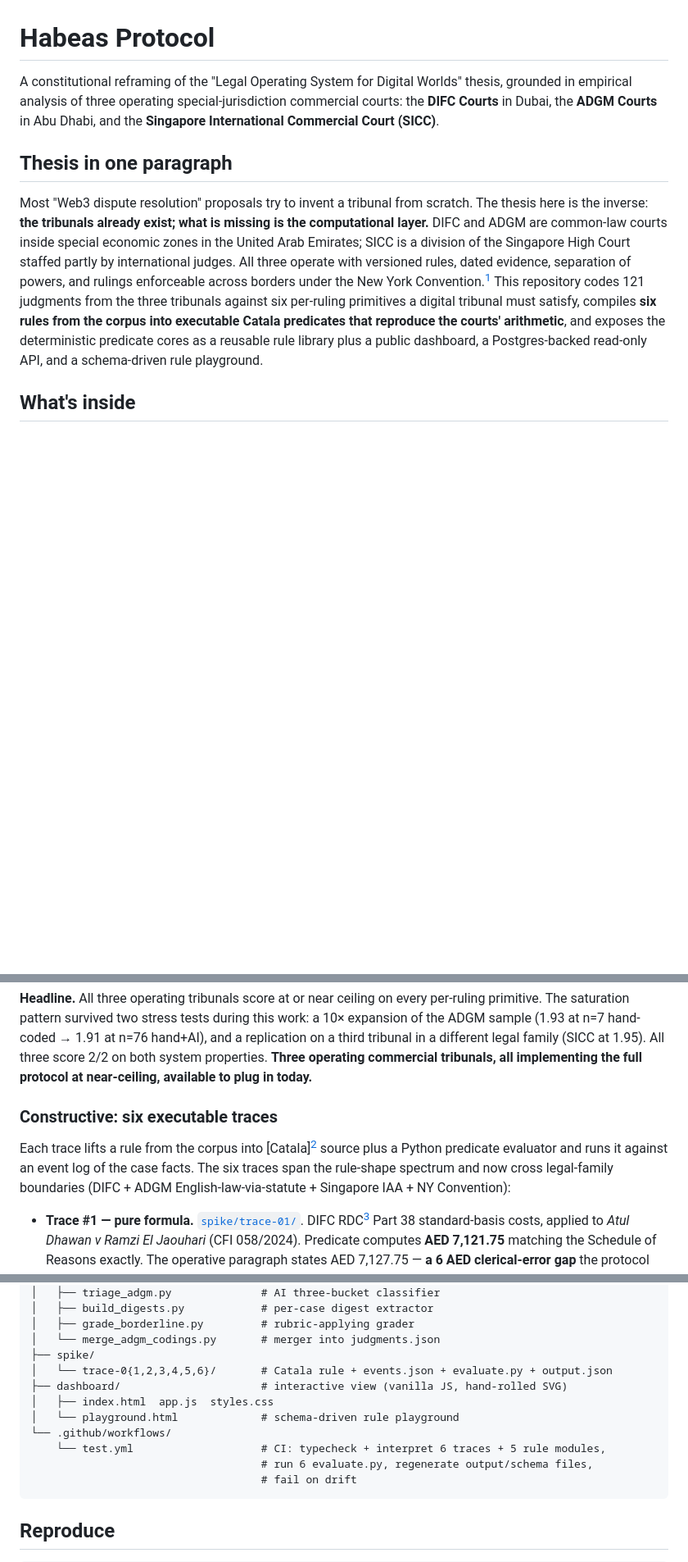
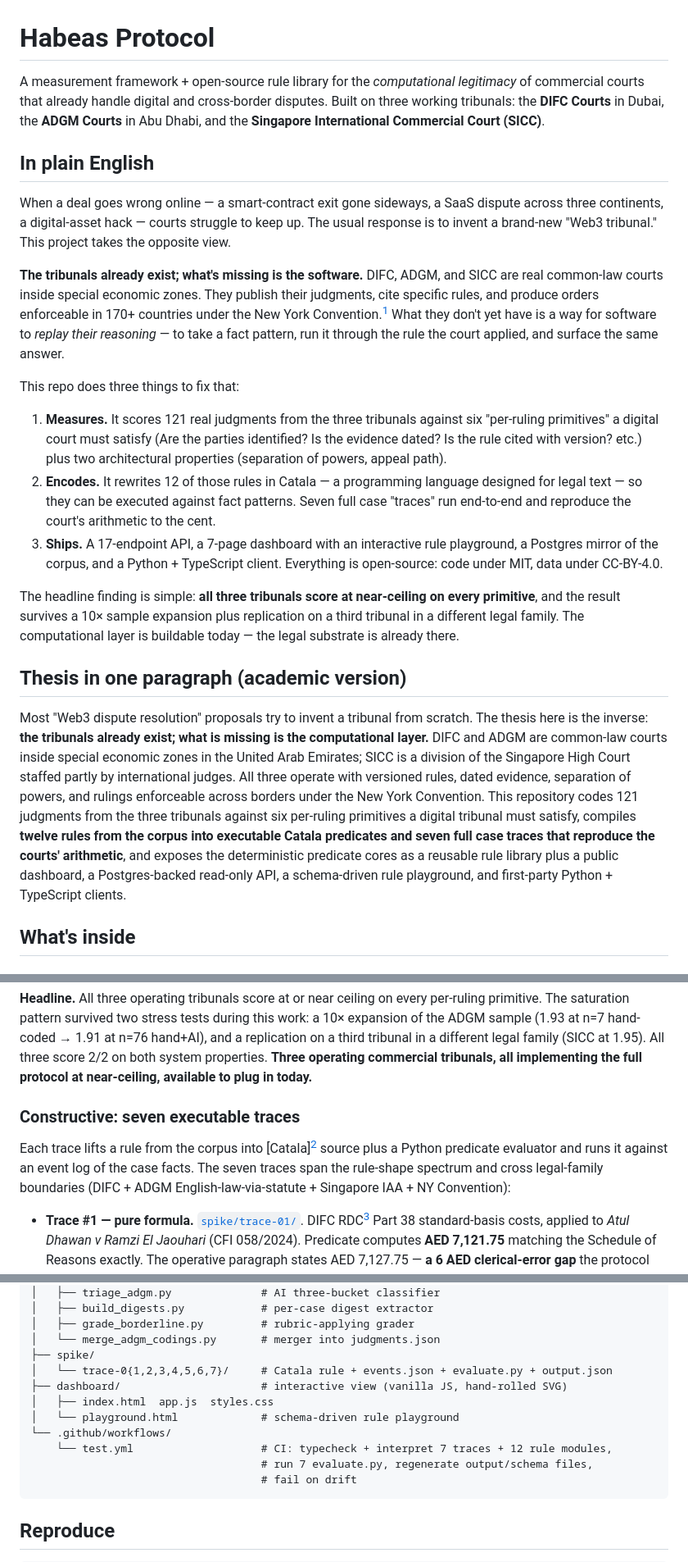
Before and after one commit to thehamzaq/habeas-protocol, a Markdown page: README.md, 3 parts joined by grey strips. Shown at 82% size. GitHub-like rendering; blank space fills up the shorter version.

````diff
--- a/README.md
+++ b/README.md
@@ -1,10 +1,24 @@
 # Habeas Protocol
 
-A constitutional reframing of the "Legal Operating System for Digital Worlds" thesis, grounded in empirical analysis of three operating special-jurisdiction commercial courts: the **DIFC Courts** in Dubai, the **ADGM Courts** in Abu Dhabi, and the **Singapore International Commercial Court (SICC)**.
+A measurement framework + open-source rule library for the *computational legitimacy* of commercial courts that already handle digital and cross-border disputes. Built on three working tribunals: the **DIFC Courts** in Dubai, the **ADGM Courts** in Abu Dhabi, and the **Singapore International Commercial Court (SICC)**.
 
-## Thesis in one paragraph
+## In plain English
 
-Most "Web3 dispute resolution" proposals try to invent a tribunal from scratch. The thesis here is the inverse: **the tribunals already exist; what is missing is the computational layer.** DIFC and ADGM are common-law courts inside special economic zones in the United Arab Emirates; SICC is a division of the Singapore High Court staffed partly by international judges. All three operate with versioned rules, dated evidence, separation of powers, and rulings enforceable across borders under the New York Convention.[^nyc] This repository codes 121 judgments from the three tribunals against six per-ruling primitives a digital tribunal must satisfy, compiles **six rules from the corpus into executable Catala predicates that reproduce the courts' arithmetic**, and exposes the deterministic predicate cores as a reusable rule library plus a public dashboard, a Postgres-backed read-only API, and a schema-driven rule playground.
+When a deal goes wrong online — a smart-contract exit gone sideways, a SaaS dispute across three continents, a digital-asset hack — courts struggle to keep up. The usual response is to invent a brand-new "Web3 tribunal." This project takes the opposite view.
+
+**The tribunals already exist; what's missing is the software.** DIFC, ADGM, and SICC are real common-law courts inside special economic zones. They publish their judgments, cite specific rules, and produce orders enforceable in 170+ countries under the New York Convention.[^nyc] What they don't yet have is a way for software to *replay their reasoning* — to take a fact pattern, run it through the rule the court applied, and surface the same answer.
+
+This repo does three things to fix that:
+
+1. **Measures.** It scores 121 real judgments from the three tribunals against six "per-ruling primitives" a digital court must satisfy (Are the parties identified? Is the evidence dated? Is the rule cited with version? etc.) plus two architectural properties (separation of powers, appeal path).
+2. **Encodes.** It rewrites 12 of those rules in Catala — a programming language designed for legal text — so they can be executed against fact patterns. Seven full case "traces" run end-to-end and reproduce the court's arithmetic to the cent.
+3. **Ships.** A 17-endpoint API, a 7-page dashboard with an interactive rule playground, a Postgres mirror of the corpus, and a Python + TypeScript client. Everything is open-source: code under MIT, data under CC-BY-4.0.
+
+The headline finding is simple: **all three tribunals score at near-ceiling on every primitive**, and the result survives a 10× sample expansion plus replication on a third tribunal in a different legal family. The computational layer is buildable today — the legal substrate is already there.
+
+## Thesis in one paragraph (academic version)
+
+Most "Web3 dispute resolution" proposals try to invent a tribunal from scratch. The thesis here is the inverse: **the tribunals already exist; what is missing is the computational layer.** DIFC and ADGM are common-law courts inside special economic zones in the United Arab Emirates; SICC is a division of the Singapore High Court staffed partly by international judges. All three operate with versioned rules, dated evidence, separation of powers, and rulings enforceable across borders under the New York Convention. This repository codes 121 judgments from the three tribunals against six per-ruling primitives a digital tribunal must satisfy, compiles **twelve rules from the corpus into executable Catala predicates and seven full case traces that reproduce the courts' arithmetic**, and exposes the deterministic predicate cores as a reusable rule library plus a public dashboard, a Postgres-backed read-only API, a schema-driven rule playground, and first-party Python + TypeScript clients.
 
 ## What's inside
 
@@ -31,9 +45,9 @@ System properties (architectural, scored once per institution):
 
 **Headline.** All three operating tribunals score at or near ceiling on every per-ruling primitive. The saturation pattern survived two stress tests during this work: a 10× expansion of the ADGM sample (1.93 at n=7 hand-coded → 1.91 at n=76 hand+AI), and a replication on a third tribunal in a different legal family (SICC at 1.95). All three score 2/2 on both system properties. **Three operating commercial tribunals, all implementing the full protocol at near-ceiling, available to plug in today.**
 
-### Constructive: six executable traces
+### Constructive: seven executable traces
 
-Each trace lifts a rule from the corpus into [Catala][^catala] source plus a Python predicate evaluator and runs it against an event log of the case facts. The six traces span the rule-shape spectrum and now cross legal-family boundaries (DIFC + ADGM English-law-via-statute + Singapore IAA + NY Convention):
+Each trace lifts a rule from the corpus into [Catala][^catala] source plus a Python predicate evaluator and runs it against an event log of the case facts. The seven traces span the rule-shape spectrum and cross legal-family boundaries (DIFC + ADGM English-law-via-statute + Singapore IAA + NY Convention):
 
 - **Trace #1 — pure formula.** [`spike/trace-01/`](./spike/trace-01/). DIFC RDC[^rdc] Part 38 standard-basis costs, applied to *Atul Dhawan v Ramzi El Jaouhari* (CFI 058/2024). Predicate computes **AED 7,121.75** matching the Schedule of Reasons exactly. The operative paragraph states AED 7,127.75 — **a 6 AED clerical-error gap** the protocol mechanically surfaces.
 
@@ -136,13 +159,13 @@ habeas-protocol/
 │   ├── grade_borderline.py         # rubric-applying grader
 │   └── merge_adgm_codings.py       # merger into judgments.json
 ├── spike/
-│   └── trace-0{1,2,3,4,5,6}/       # Catala rule + events.json + evaluate.py + output.json
+│   └── trace-0{1,2,3,4,5,6,7}/     # Catala rule + events.json + evaluate.py + output.json
 ├── dashboard/                      # interactive view (vanilla JS, hand-rolled SVG)
 │   ├── index.html  app.js  styles.css
 │   └── playground.html             # schema-driven rule playground
 └── .github/workflows/
-    └── test.yml                    # CI: typecheck + interpret 6 traces + 5 rule modules,
-                                    # run 6 evaluate.py, regenerate output/schema files,
+    └── test.yml                    # CI: typecheck + interpret 7 traces + 12 rule modules,
+                                    # run 7 evaluate.py, regenerate output/schema files,
                                     # fail on drift
 ```
 
````
Also changed, not shown: other parts of README.md (+17 -8 lines).
